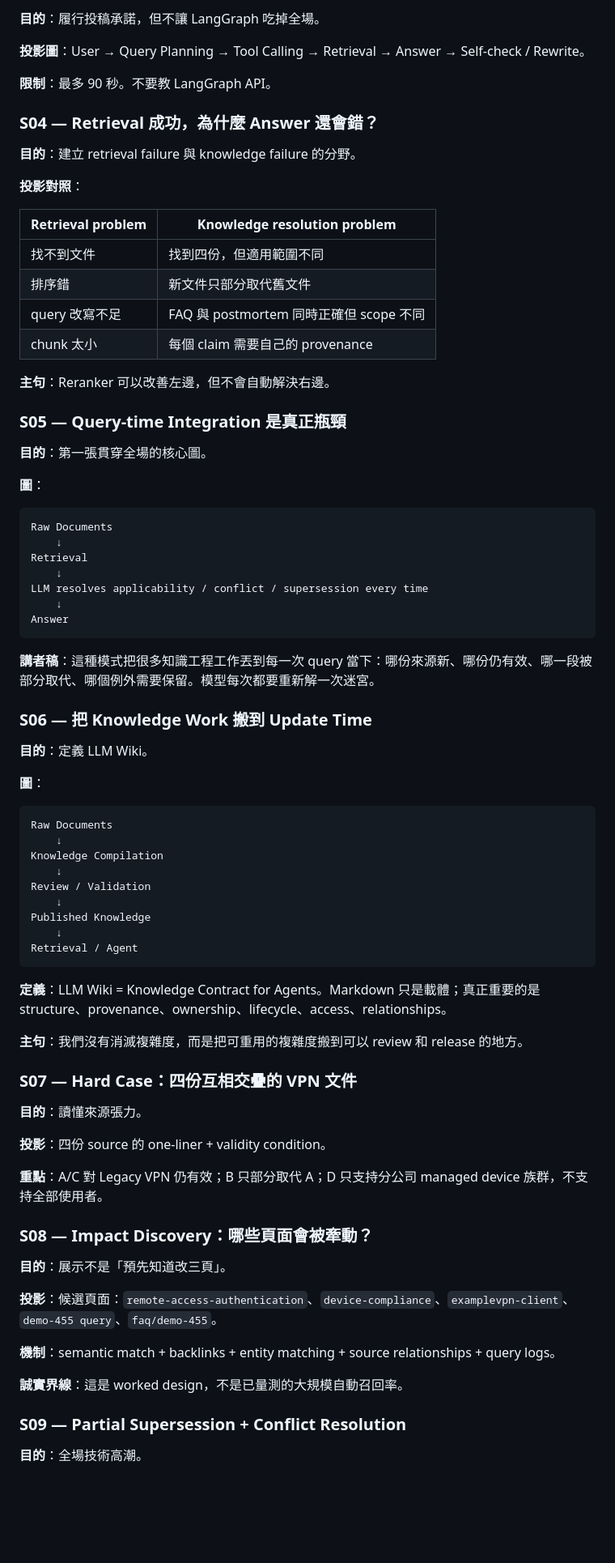
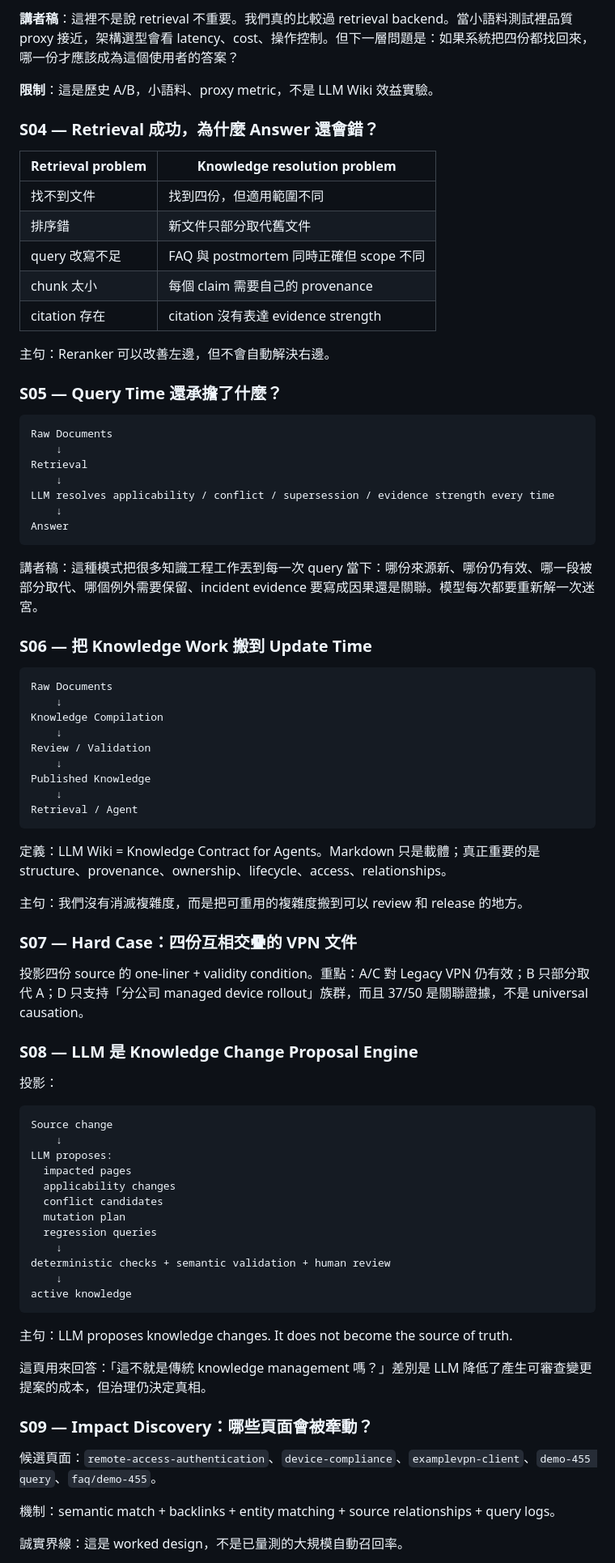
Before and after one commit to poirotw66/llm-wiki-architecture-talk, a Markdown page: PRESENTATION_SPEC.md, the part around one of its changes. Shown at 81% size. Rendered like a GitHub page; blank space fills up the shorter version.

Commit message:
Add LLM role, evidence strength, and retrieval AB bridge

````diff
--- a/PRESENTATION_SPEC.md
+++ b/PRESENTATION_SPEC.md
@@ -107,15 +104,9 @@ v3 改用 `evidence/knowledge-resolution-demo/`：四份合成企業 IT 文件
 
-**目的**：履行投稿承諾，但不讓 LangGraph 吃掉全場。
+**講者稿**：這裡不是說 retrieval 不重要。我們真的比較過 retrieval backend。當小語料測試裡品質 proxy 接近，架構選型會看 latency、cost、操作控制。但下一層問題是：如果系統把四份都找回來，哪一份才應該成為這個使用者的答案？
 
-**投影圖**：User → Query Planning → Tool Calling → Retrieval → Answer → Self-check / Rewrite。
-
-**限制**：最多 90 秒。不要教 LangGraph API。
+**限制**：這是歷史 A/B，小語料、proxy metric，不是 LLM Wiki 效益實驗。
 
 ### S04 — Retrieval 成功，為什麼 Answer 還會錯？
-
-**目的**：建立 retrieval failure 與 knowledge failure 的分野。
-
-**投影對照**：
 
 | Retrieval problem | Knowledge resolution problem |
 |---|---|
@@ -123,32 +114,25 @@ v3 改用 `evidence/knowledge-resolution-demo/`：四份合成企業 IT 文件
 | 排序錯 | 新文件只部分取代舊文件 |
 | query 改寫不足 | FAQ 與 postmortem 同時正確但 scope 不同 |
 | chunk 太小 | 每個 claim 需要自己的 provenance |
+| citation 存在 | citation 沒有表達 evidence strength |
 
-**主句**：Reranker 可以改善左邊，但不會自動解決右邊。
+主句：Reranker 可以改善左邊，但不會自動解決右邊。
 
-### S05 — Query-time Integration 是真正瓶頸
-
-**目的**：第一張貫穿全場的核心圖。
-
-**圖**：
+### S05 — Query Time 還承擔了什麼？
 
 ```text
 Raw Documents
     ↓
 Retrieval
     ↓
-LLM resolves applicability / conflict / supersession every time
+LLM resolves applicability / conflict / supersession / evidence strength every time
     ↓
 Answer
 ```
 
-**講者稿**：這種模式把很多知識工程工作丟到每一次 query 當下：哪份來源新、哪份仍有效、哪一段被部分取代、哪個例外需要保留。模型每次都要重新解一次迷宮。
+講者稿：這種模式把很多知識工程工作丟到每一次 query 當下：哪份來源新、哪份仍有效、哪一段被部分取代、哪個例外需要保留、incident evidence 要寫成因果還是關聯。模型每次都要重新解一次迷宮。
 
 ### S06 — 把 Knowledge Work 搬到 Update Time
-
-**目的**：定義 LLM Wiki。
-
-**圖**：
 
 ```text
 Raw Documents
@@ -162,29 +146,42 @@ Published Knowledge
 Retrieval / Agent
 ```
 
-**定義**：LLM Wiki = Knowledge Contract for Agents。Markdown 只是載體；真正重要的是 structure、provenance、ownership、lifecycle、access、relationships。
+定義：LLM Wiki = Knowledge Contract for Agents。Markdown 只是載體；真正重要的是 structure、provenance、ownership、lifecycle、access、relationships。
 
-**主句**：我們沒有消滅複雜度，而是把可重用的複雜度搬到可以 review 和 release 的地方。
+主句：我們沒有消滅複雜度，而是把可重用的複雜度搬到可以 review 和 release 的地方。
 
 ### S07 — Hard Case：四份互相交疊的 VPN 文件
 
-**目的**：讀懂來源張力。
+投影四份 source 的 one-liner + validity condition。重點：A/C 對 Legacy VPN 仍有效；B 只部分取代 A；D 只支持「分公司 managed device rollout」族群，而且 37/50 是關聯證據，不是 universal causation。
 
-**投影**：四份 source 的 one-liner + validity condition。
+### S08 — LLM 是 Knowledge Change Proposal Engine
 
-**重點**：A/C 對 Legacy VPN 仍有效；B 只部分取代 A；D 只支持分公司 managed device 族群，不支持全部使用者。
+投影：
 
-### S08 — Impact Discovery：哪些頁面會被牽動？
+```text
+Source change
+    ↓
+LLM proposes:
+  impacted pages
+  applicability changes
+  conflict candidates
+  mutation plan
+  regression queries
+    ↓
+deterministic checks + semantic validation + human review
+    ↓
+active knowledge
+```
 
-**目的**：展示不是「預先知道改三頁」。
+主句：LLM proposes knowledge changes. It does not become the source of truth.
 
-**投影**：候選頁面：`remote-access-authentication`、`device-compliance`、`examplevpn-client`、`demo-455 query`、`faq/demo-455`。
+這頁用來回答：「這不就是傳統 knowledge management 嗎？」差別是 LLM 降低了產生可審查變更提案的成本，但治理仍決定真相。
 
-**機制**：semantic match + backlinks + entity matching + source relationships + query logs。
+### S09 — Impact Discovery：哪些頁面會被牽動？
 
-**誠實界線**：這是 worked design，不是已量測的大規模自動召回率。
+候選頁面：`remote-access-authentication`、`device-compliance`、`examplevpn-client`、`demo-455 query`、`faq/demo-455`。
 
-### S09 — Partial Supersession + Conflict Resolution
+機制：semantic match + backlinks + entity matching + source relationships + query logs。
 
-**目的**：全場技術高潮。
+誠實界線：這是 worked design，不是已量測的大規模自動召回率。
 
````
Also changed, not shown: other parts of PRESENTATION_SPEC.md (+64 -90 lines).
